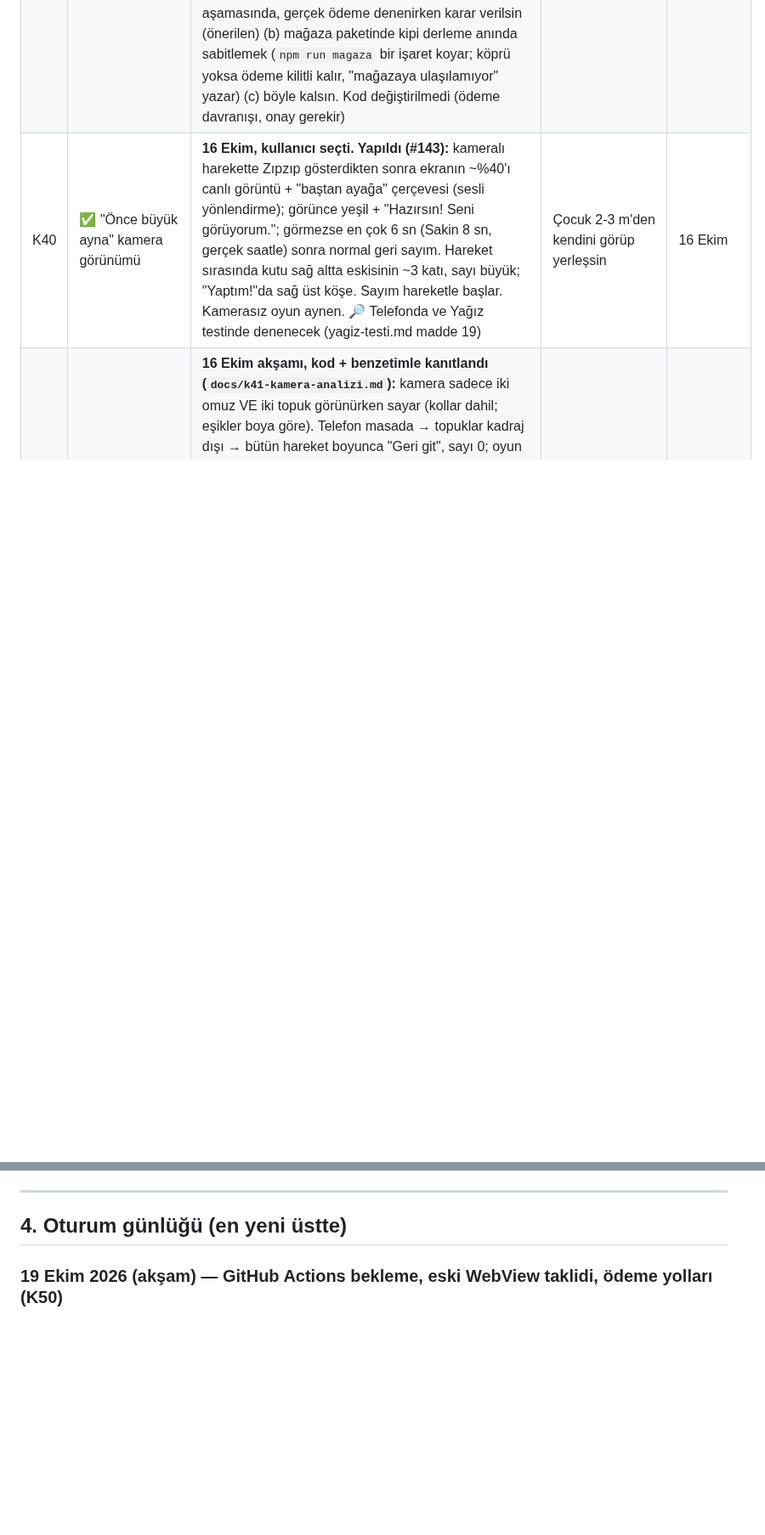
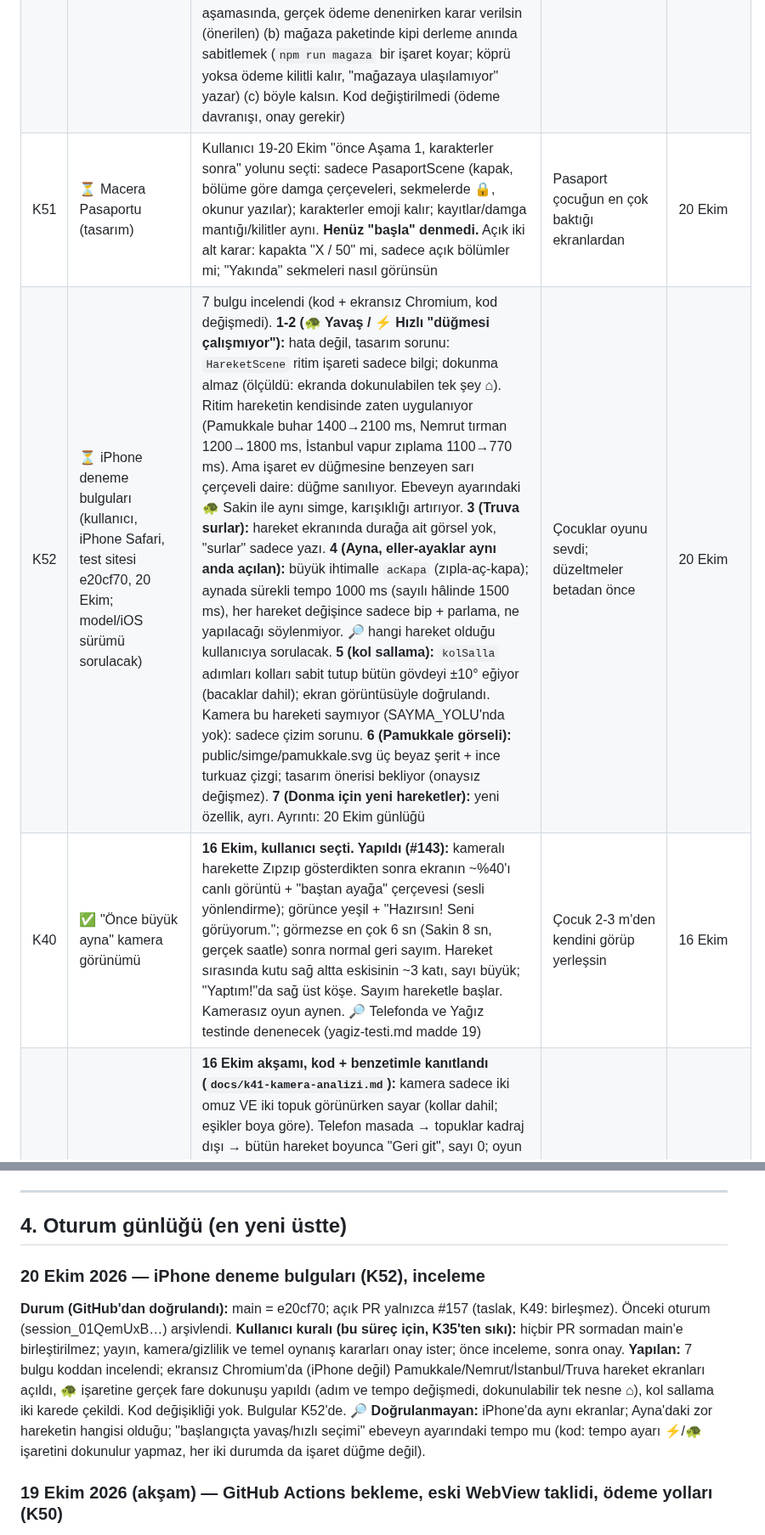
Before and after one commit to 8y9khd2gr8-svg/first, a Markdown page: docs/KAYIT.md, 2 parts joined by grey strips. Shown at 85% size. Drawn GitHub-style; blank space fills up the shorter version.

Commit message:
KAYIT: 20 Ekim iPhone deneme bulguları (K52) ve Macera Pasaportu bekleyen kararı (K51)
Co-Authored-By: Claude Opus 5.5 <noreply@anthropic.com>
Claude-Session: https://claude.ai/code/session_01MpmJ8fPZdna1kb5EE34jzC

```diff
--- a/docs/KAYIT.md
+++ b/docs/KAYIT.md
@@ -60,6 +60,8 @@ Onay verilmemiş, ertelenmiş ya da reddedilmiş öneriler de buraya yazılır;
 | K48 | ⏳ İade edilen tam sürüm telefonda açık kalır | 18 Ekim kayıt denetiminde görüldü (hata değil, karar): `satinAlma.ts magazayaSor()` mağazada tam sürüm bulunca kaydeder, bulamazsa (iade/iptal) cihazdaki `zipzip-tam-surum-v1`'i silmez. Seçenekler: (a) mağaza aşamasında, gerçek ödeme denenirken karar verilsin (önerilen) (b) açılışta mağaza "yok" derse kayıt silinsin (risk: internetsiz/mağaza hatasında ödeyen aile kilitlenir) (c) böyle kalsın | Para, aile güveni | 18 Ekim |
 | K49 | ✅ K47'yi telefonda nasıl deneyelim? | **19 Ekim, kullanıcı seçti: (a) önce Android deneme APK'sı, sonra kısa süre test sitesi (iPhone Safari), sorunda Revert.** Kullanıcının koşulları: doğrulanmadan main'e birleştirilmez; test sitesini/iPhone Safari'yi bozan değişiklik kabul edilmez; sorun çıkarsa geri alınır ve nedeni raporlanır; Android cihaz bulunamazsa açıkça yazılır, denenmiş gösterilmez; mağaza yayını başlatılmaz. Not: test sitesi sadece main'den yayınlanır, yani iPhone adımı = #157'yi main'e birleştirmek; bu yüzden **Android sonucu gelince birleştirme için kullanıcıdan ayrıca onay istenir**. Adımlar ve geri dönüş yolu: `telefon-kontrol-listesi.md` K47. 19 Ekim: deneme APK'sı `k47-csp` dalından Actions'ta başlatıldı (sonuç 👤 U9) | Telefonda doğrulanmadan main'e kural girmemeli; eski Android'de satış açığı (K47 bulgusu) | 19 Ekim |
 | K50 | ⏳ Köprü eksikse ödeme kilidi açık kalıyor (kuraldan bağımsız) | 19 Ekim kod incelemesi: `satinAlma.ts odemeKipi()` uygulamada olup olmadığını `Capacitor.isNativePlatform()` ile anlar; köprü herhangi bir nedenle sayfada yoksa 'web' döner ve `tamSurumVarMi()` **true** (web test sitesinde bölümler ödemesiz). Köprünün eksik kalabileceği bilinen yollar: satır içi betiğin engellenmesi (K47'de kural sırası doğruysa olmaz, taklit testi var), `<head>`'e özellik eklenmesi, `server.url`'de yol/port/# kullanılması (Capacitor #7596; bizde `server.url` yok), izinli başka adrese gidilmesi (Capacitor #8661; bizde yok). Diğer bilinen açıklar: beta düğmesi (mağazadan önce kalkacak), K48 (iade). Seçenekler: (a) mağaza aşamasında, gerçek ödeme denenirken karar verilsin (önerilen) (b) mağaza paketinde kipi derleme anında sabitlemek (`npm run magaza` bir işaret koyar; köprü yoksa ödeme kilitli kalır, "mağazaya ulaşılamıyor" yazar) (c) böyle kalsın. Kod değiştirilmedi (ödeme davranışı, onay gerekir) | Para; kapalı kalsa ödeyen aile kilitlenebilir, açık kalsa satış açığı | 19 Ekim |
+| K51 | ⏳ Macera Pasaportu (tasarım) | Kullanıcı 19-20 Ekim "önce Aşama 1, karakterler sonra" yolunu seçti: sadece PasaportScene (kapak, bölüme göre damga çerçeveleri, sekmelerde 🔒, okunur yazılar); karakterler emoji kalır; kayıtlar/damga mantığı/kilitler aynı. **Henüz "başla" denmedi.** Açık iki alt karar: kapakta "X / 50" mi, sadece açık bölümler mi; "Yakında" sekmeleri nasıl görünsün | Pasaport çocuğun en çok baktığı ekranlardan | 20 Ekim |
+| K52 | ⏳ iPhone deneme bulguları (kullanıcı, iPhone Safari, test sitesi e20cf70, 20 Ekim; model/iOS sürümü sorulacak) | 7 bulgu incelendi (kod + ekransız Chromium, kod değişmedi). **1-2 (🐢 Yavaş / ⚡ Hızlı "düğmesi çalışmıyor"):** hata değil, tasarım sorunu: `HareketScene` ritim işareti sadece bilgi; dokunma almaz (ölçüldü: ekranda dokunulabilen tek şey ⌂). Ritim hareketin kendisinde zaten uygulanıyor (Pamukkale buhar 1400→2100 ms, Nemrut tırman 1200→1800 ms, İstanbul vapur zıplama 1100→770 ms). Ama işaret ev düğmesine benzeyen sarı çerçeveli daire: düğme sanılıyor. Ebeveyn ayarındaki 🐢 Sakin ile aynı simge, karışıklığı artırıyor. **3 (Truva surlar):** hareket ekranında durağa ait görsel yok, "surlar" sadece yazı. **4 (Ayna, eller-ayaklar aynı anda açılan):** büyük ihtimalle `acKapa` (zıpla-aç-kapa); aynada sürekli tempo 1000 ms (sayılı hâlinde 1500 ms), her hareket değişince sadece bip + parlama, ne yapılacağı söylenmiyor. 🔎 hangi hareket olduğu kullanıcıya sorulacak. **5 (kol sallama):** `kolSalla` adımları kolları sabit tutup bütün gövdeyi ±10° eğiyor (bacaklar dahil); ekran görüntüsüyle doğrulandı. Kamera bu hareketi saymıyor (SAYMA_YOLU'nda yok): sadece çizim sorunu. **6 (Pamukkale görseli):** public/simge/pamukkale.svg üç beyaz şerit + ince turkuaz çizgi; tasarım önerisi bekliyor (onaysız değişmez). **7 (Donma için yeni hareketler):** yeni özellik, ayrı. Ayrıntı: 20 Ekim günlüğü | Çocuklar oyunu sevdi; düzeltmeler betadan önce | 20 Ekim |
 | K40 | ✅ "Önce büyük ayna" kamera görünümü | **16 Ekim, kullanıcı seçti. Yapıldı (#143):** kameralı harekette Zıpzıp gösterdikten sonra ekranın ~%40'ı canlı görüntü + "baştan ayağa" çerçevesi (sesli yönlendirme); görünce yeşil + "Hazırsın! Seni görüyorum."; görmezse en çok 6 sn (Sakin 8 sn, gerçek saatle) sonra normal geri sayım. Hareket sırasında kutu sağ altta eskisinin ~3 katı, sayı büyük; "Yaptım!"da sağ üst köşe. Sayım hareketle başlar. Kamerasız oyun aynen. 🔎 Telefonda ve Yağız testinde denenecek (yagiz-testi.md madde 19) | Çocuk 2-3 m'den kendini görüp yerleşsin | 16 Ekim |
 | K41 | ⏳ Kamera neden saymadı? | **16 Ekim akşamı, kod + benzetimle kanıtlandı (`docs/k41-kamera-analizi.md`):** kamera sadece iki omuz VE iki topuk görünürken sayar (kollar dahil; eşikler boya göre). Telefon masada → topuklar kadraj dışı → bütün hareket boyunca "Geri git", sayı 0; oyun beklemez, "Yaptım!" çıkar. Benzetimde (yapay vücut noktaları; gerçek kamera değil) iki topuk / bir topuk / omuzlar görünmez → hiç saymaz. Eşik ve ayak şartı **değiştirilmedi**. Seçenekler: (a) önce gerçek telefonda kutu yazısına bakılsın (önerilen) (b) kol hareketlerinde topuk şartı kalksın (c) "Geri git" yerine eksik yere göre yazı ("Ayakların görünmüyor") (d) eşikleri gevşetmek (önerilmez). 🔎 Gerçek model kadraj dışı topuğa ne güven veriyor bilinmiyor. **(c) onaylandı, yapıldı (17 Ekim):** "Geri git" yerine eksik yere göre yazı (aynada "🦶 Ayakların görünmüyor: biraz geri git" / "🙋 Çok yakınsın" / "🧍 Seni göremiyorum" / "↔️ Ortaya gel"; küçük kutuda kısası) + aynada bir kez sesli (aynı cümle 60 sn içinde yinelenmez; hareket sırasında sayılar söylendiği için sesli ipucu yok); ebeveyn 🔍 Dene'de tanı satırı ("Topuklar görünmüyor", "Sağ omuz ve topuklar…", "Kimse görünmüyor"). Eşik ve sayma şartı aynı. (a) kardeş denemesi sonucu, (b) bekliyor. Not: oturarak oynayan çocukta da topuk şartı var (değiştirilmedi) | Kullanıcı "kamera algılamadı" dedi | 16 Ekim |
 
@@ -91,6 +93,12 @@ Onay verilmemiş, ertelenmiş ya da reddedilmiş öneriler de buraya yazılır;
 ---
 
 ## 4. Oturum günlüğü (en yeni üstte)
+
+### 20 Ekim 2026 — iPhone deneme bulguları (K52), inceleme
+**Durum (GitHub'dan doğrulandı):** main = e20cf70; açık PR yalnızca #157 (taslak, K49: birleşmez). Önceki oturum (session_01QemUxB…) arşivlendi.
+**Kullanıcı kuralı (bu süreç için, K35'ten sıkı):** hiçbir PR sormadan main'e birleştirilmez; yayın, kamera/gizlilik ve temel oynanış kararları onay ister; önce inceleme, sonra onay.
+**Yapılan:** 7 bulgu koddan incelendi; ekransız Chromium'da (iPhone değil) Pamukkale/Nemrut/İstanbul/Truva hareket ekranları açıldı, 🐢 işaretine gerçek fare dokunuşu yapıldı (adım ve tempo değişmedi, dokunulabilir tek nesne ⌂), kol sallama iki karede çekildi. Kod değişikliği yok. Bulgular K52'de.
+**🔎 Doğrulanmayan:** iPhone'da aynı ekranlar; Ayna'daki zor hareketin hangisi olduğu; "başlangıçta yavaş/hızlı seçimi" ebeveyn ayarındaki tempo mu (kod: tempo ayarı ⚡/🐢 işaretini dokunulur yapmaz, her iki durumda da işaret düğme değil).
 
 ### 19 Ekim 2026 (akşam) — GitHub Actions bekleme, eski WebView taklidi, ödeme yolları (K50)
 **Kullanıcı talimatı:** #157 taslak, birleştirilmez; Android cihaz şimdilik yok; #158 testler yeşil olsa da **yeni onay olmadan birleştirilmez**; hiçbir K47 telefon testi yapılmış sayılmaz. Bu yüzden önceki oturumda kurulan "yeşilse #158'i birleştir" kendi kontrolü silindi.
```
